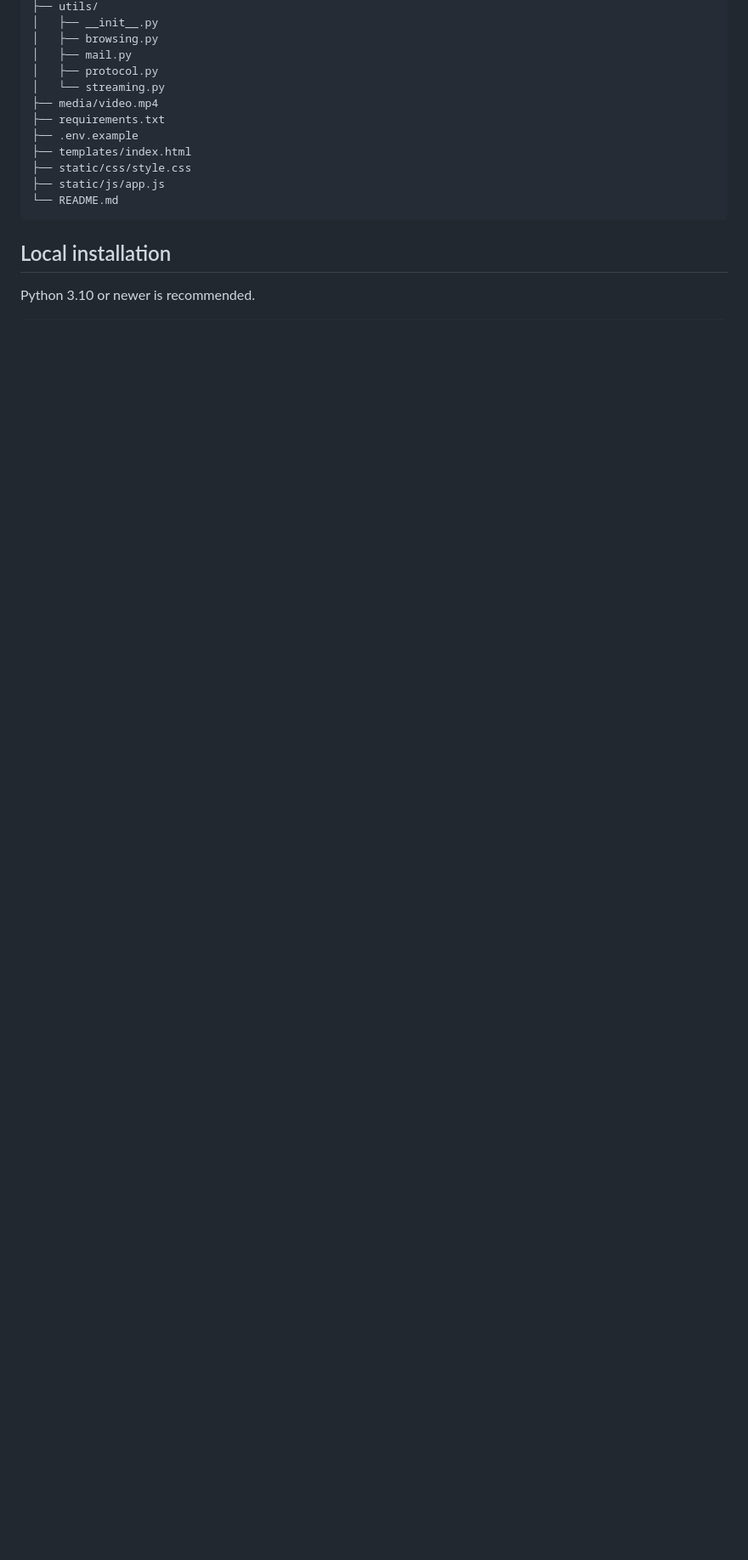
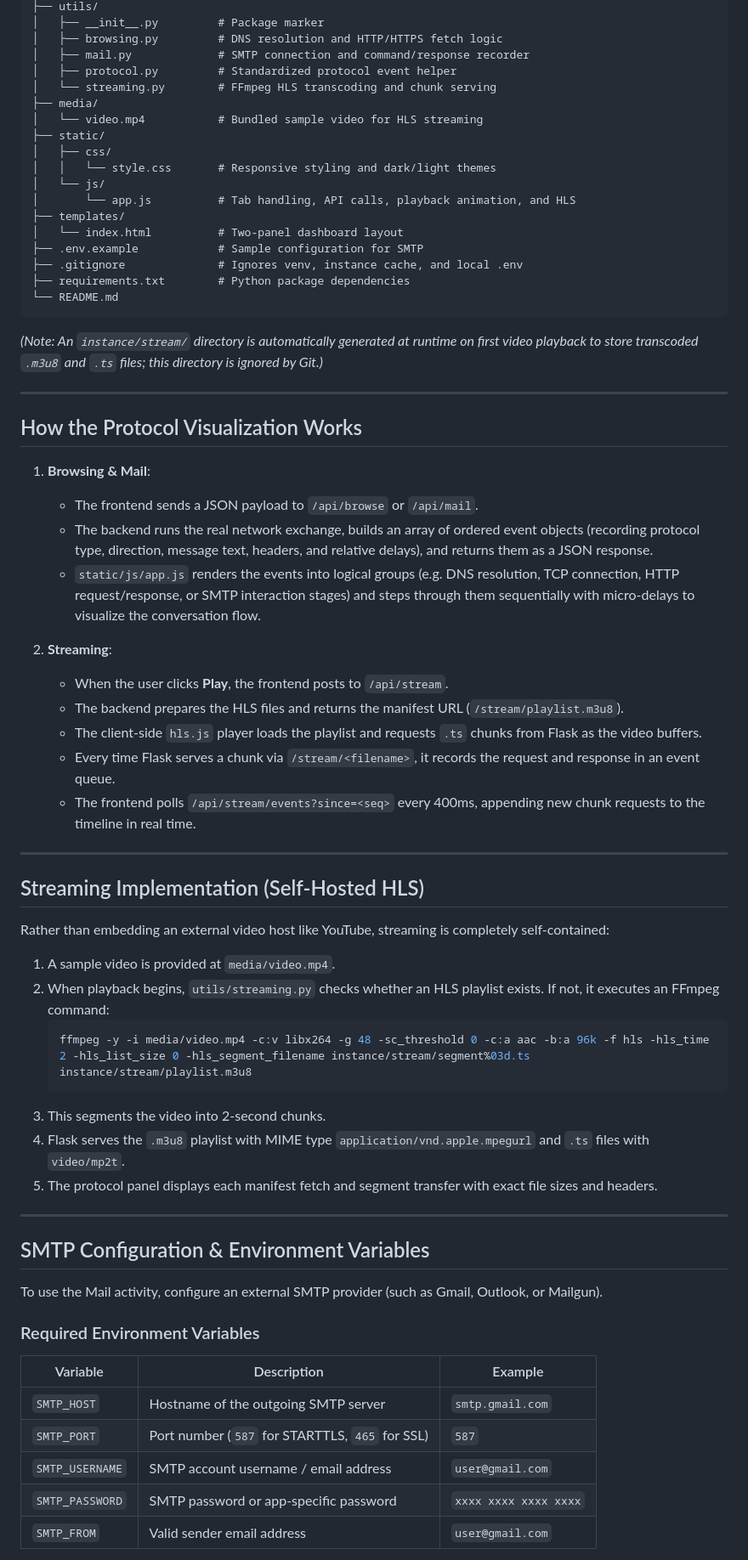
Before and after one commit to localrice/Protocol_visualizer, a Markdown page: README.md, the part around one of its changes. Shown at 85% size. Drawn GitHub-style; blank space fills up the shorter version.

Commit message:
docs: rewrite README for student project documentation

````diff
--- a/README.md
+++ b/README.md
@@ -29,18 +55,70 @@ A small Flask dashboard for exploring application-layer exchanges through Browsi
 ├── utils/
-│   ├── __init__.py
-│   ├── browsing.py
-│   ├── mail.py
-│   ├── protocol.py
-│   └── streaming.py
-├── media/video.mp4
-├── requirements.txt
-├── .env.example
-├── templates/index.html
-├── static/css/style.css
-├── static/js/app.js
+│   ├── __init__.py         # Package marker
+│   ├── browsing.py         # DNS resolution and HTTP/HTTPS fetch logic
+│   ├── mail.py             # SMTP connection and command/response recorder
+│   ├── protocol.py         # Standardized protocol event helper
+│   └── streaming.py        # FFmpeg HLS transcoding and chunk serving
+├── media/
+│   └── video.mp4           # Bundled sample video for HLS streaming
+├── static/
+│   ├── css/
+│   │   └── style.css       # Responsive styling and dark/light themes
+│   └── js/
+│       └── app.js          # Tab handling, API calls, playback animation, and HLS
+├── templates/
+│   └── index.html          # Two-panel dashboard layout
+├── .env.example            # Sample configuration for SMTP
+├── .gitignore              # Ignores venv, instance cache, and local .env
+├── requirements.txt        # Python package dependencies
 └── README.md
 ```
 
-## Local installation
+*(Note: An `instance/stream/` directory is automatically generated at runtime on first video playback to store transcoded `.m3u8` and `.ts` files; this directory is ignored by Git.)*
 
-Python 3.10 or newer is recommended.
+---
+
+## How the Protocol Visualization Works
+
+1. **Browsing & Mail**:
+   - The frontend sends a JSON payload to `/api/browse` or `/api/mail`.
+   - The backend runs the real network exchange, builds an array of ordered event objects (recording protocol type, direction, message text, headers, and relative delays), and returns them as a JSON response.
+   - `static/js/app.js` renders the events into logical groups (e.g. DNS resolution, TCP connection, HTTP request/response, or SMTP interaction stages) and steps through them sequentially with micro-delays to visualize the conversation flow.
+
+2. **Streaming**:
+   - When the user clicks **Play**, the frontend posts to `/api/stream`.
+   - The backend prepares the HLS files and returns the manifest URL (`/stream/playlist.m3u8`).
+   - The client-side `hls.js` player loads the playlist and requests `.ts` chunks from Flask as the video buffers.
+   - Every time Flask serves a chunk via `/stream/<filename>`, it records the request and response in an event queue.
+   - The frontend polls `/api/stream/events?since=<seq>` every 400ms, appending new chunk requests to the timeline in real time.
+
+---
+
+## Streaming Implementation (Self-Hosted HLS)
+
+Rather than embedding an external video host like YouTube, streaming is completely self-contained:
+
+1. A sample video is provided at `media/video.mp4`.
+2. When playback begins, `utils/streaming.py` checks whether an HLS playlist exists. If not, it executes an FFmpeg command:
+   ```bash
+   ffmpeg -y -i media/video.mp4 -c:v libx264 -g 48 -sc_threshold 0 -c:a aac -b:a 96k -f hls -hls_time 2 -hls_list_size 0 -hls_segment_filename instance/stream/segment%03d.ts instance/stream/playlist.m3u8
+   ```
+3. This segments the video into 2-second chunks.
+4. Flask serves the `.m3u8` playlist with MIME type `application/vnd.apple.mpegurl` and `.ts` files with `video/mp2t`.
+5. The protocol panel displays each manifest fetch and segment transfer with exact file sizes and headers.
+
+---
+
+## SMTP Configuration & Environment Variables
+
+To use the Mail activity, configure an external SMTP provider (such as Gmail, Outlook, or Mailgun).
+
+### Required Environment Variables
+
+| Variable | Description | Example |
+|---|---|---|
+| `SMTP_HOST` | Hostname of the outgoing SMTP server | `smtp.gmail.com` |
+| `SMTP_PORT` | Port number (`587` for STARTTLS, `465` for SSL) | `587` |
+| `SMTP_USERNAME` | SMTP account username / email address | `user@gmail.com` |
+| `SMTP_PASSWORD` | SMTP password or app-specific password | `xxxx xxxx xxxx xxxx` |
+| `SMTP_FROM` | Valid sender email address | `user@gmail.com` |
+
````
Also changed, not shown: other parts of README.md (+132 -53 lines).
